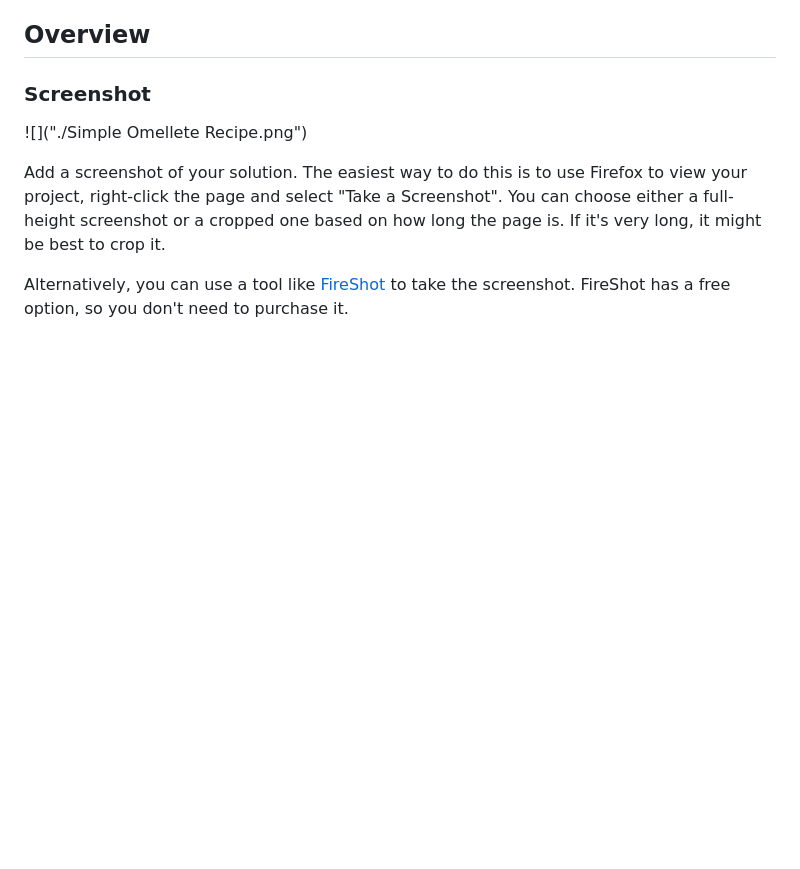
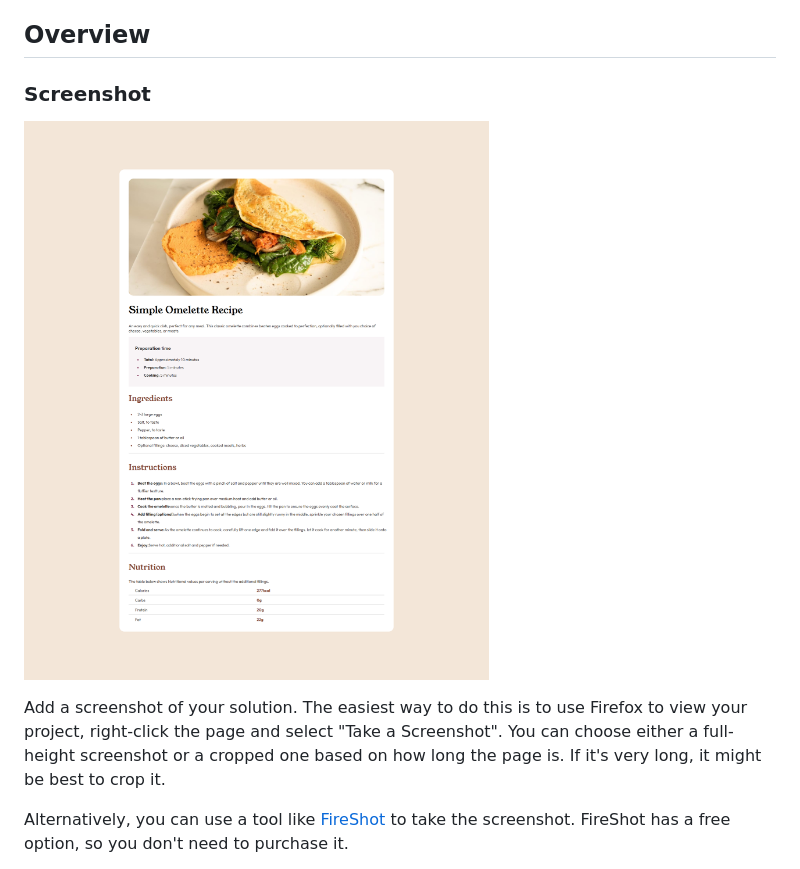
Before and after one commit to Pipendog/Frontend-mentor-Recipe-Page, a Markdown page: README-template.md, the part around the change. Rendered like a GitHub page; blank space fills up the shorter version.

```diff
--- a/README-template.md
+++ b/README-template.md
@@ -22,7 +22,7 @@ This is a solution to the [Recipe page challenge on Frontend Mentor](https://www
 
 ### Screenshot
 
-![]("./Simple Omellete Recipe.png")
+!["./Simple Omellete Recipe.png"](https://github.com/Pipendog/Frontend-mentor-Recipe-Page/blob/29187c838474aeff47c30ffd34d6a1c932ecc0ad/Simple%20Omelette%20Recipe.png)
 
 Add a screenshot of your solution. The easiest way to do this is to use Firefox to view your project, right-click the page and select "Take a Screenshot". You can choose either a full-height screenshot or a cropped one based on how long the page is. If it's very long, it might be best to crop it.
 
```
